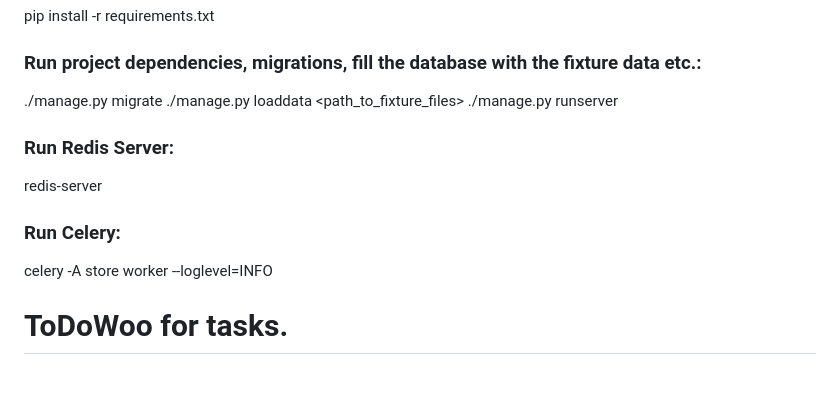
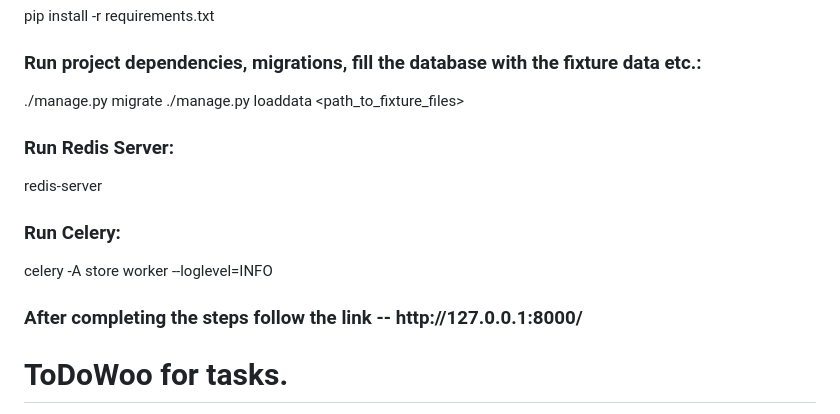
Before and after one commit to IlyaKavaleu/ToDoWoo, a Markdown page: README.md, the part around the change. GitHub-like rendering; blank space fills up the shorter version.

```diff
--- a/README.md
+++ b/README.md
@@ -29,7 +29,6 @@ pip install
 
 ./manage.py migrate
 ./manage.py loaddata <path_to_fixture_files>
-./manage.py runserver
 
 
 <h3>Run Redis Server:</h3>
@@ -38,6 +37,10 @@ redis-server
 
 <h3>Run Celery:</h3>
 celery -A store worker --loglevel=INFO
+
+
+<h3>After completing the steps follow the link -- http://127.0.0.1:8000/</h3>
+
 
 <h1>ToDoWoo for tasks.</h1>
 The “to do woo” program is designed to create a list of tasks. The program helps to manage to-do lists, implement planned tasks and not forget anything.
```
